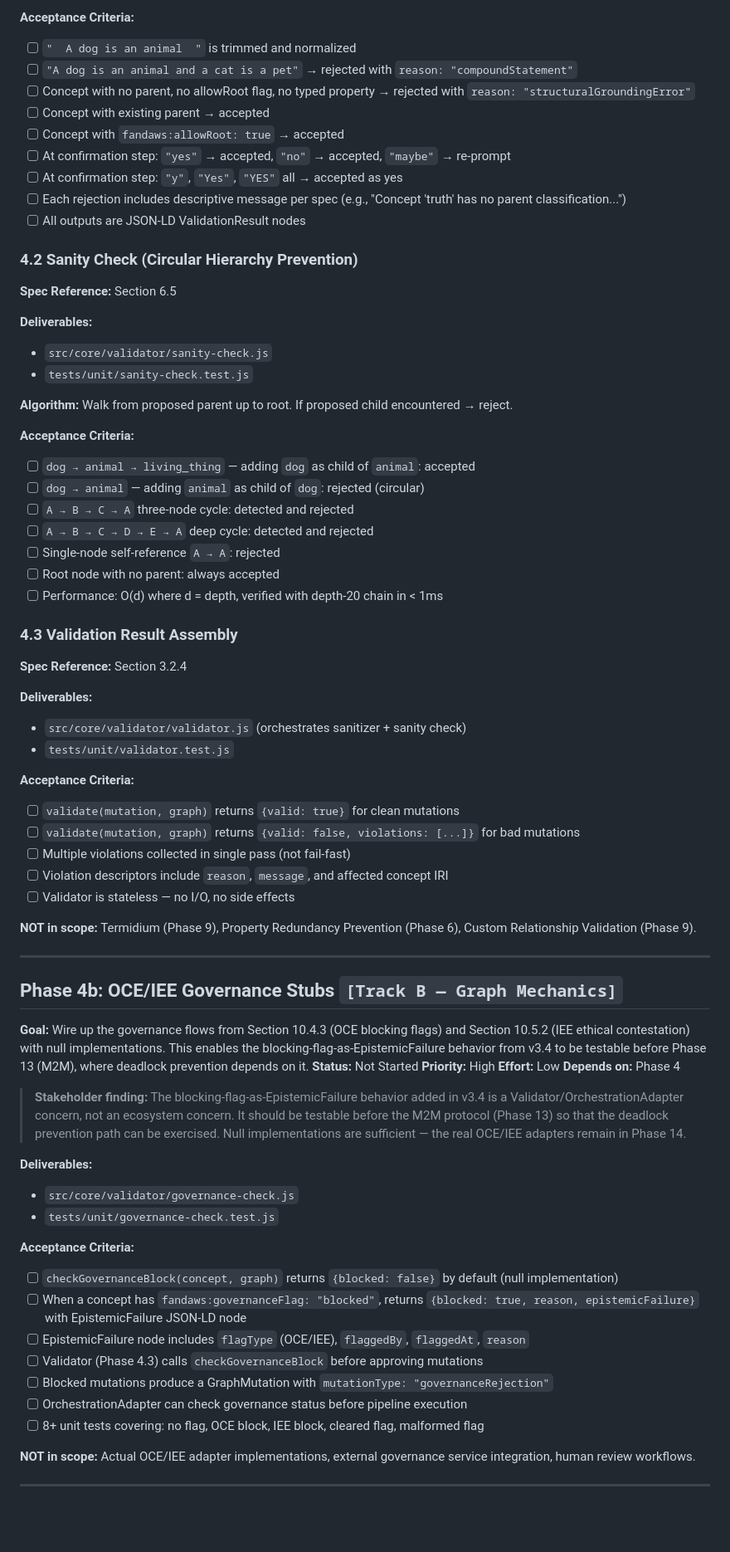
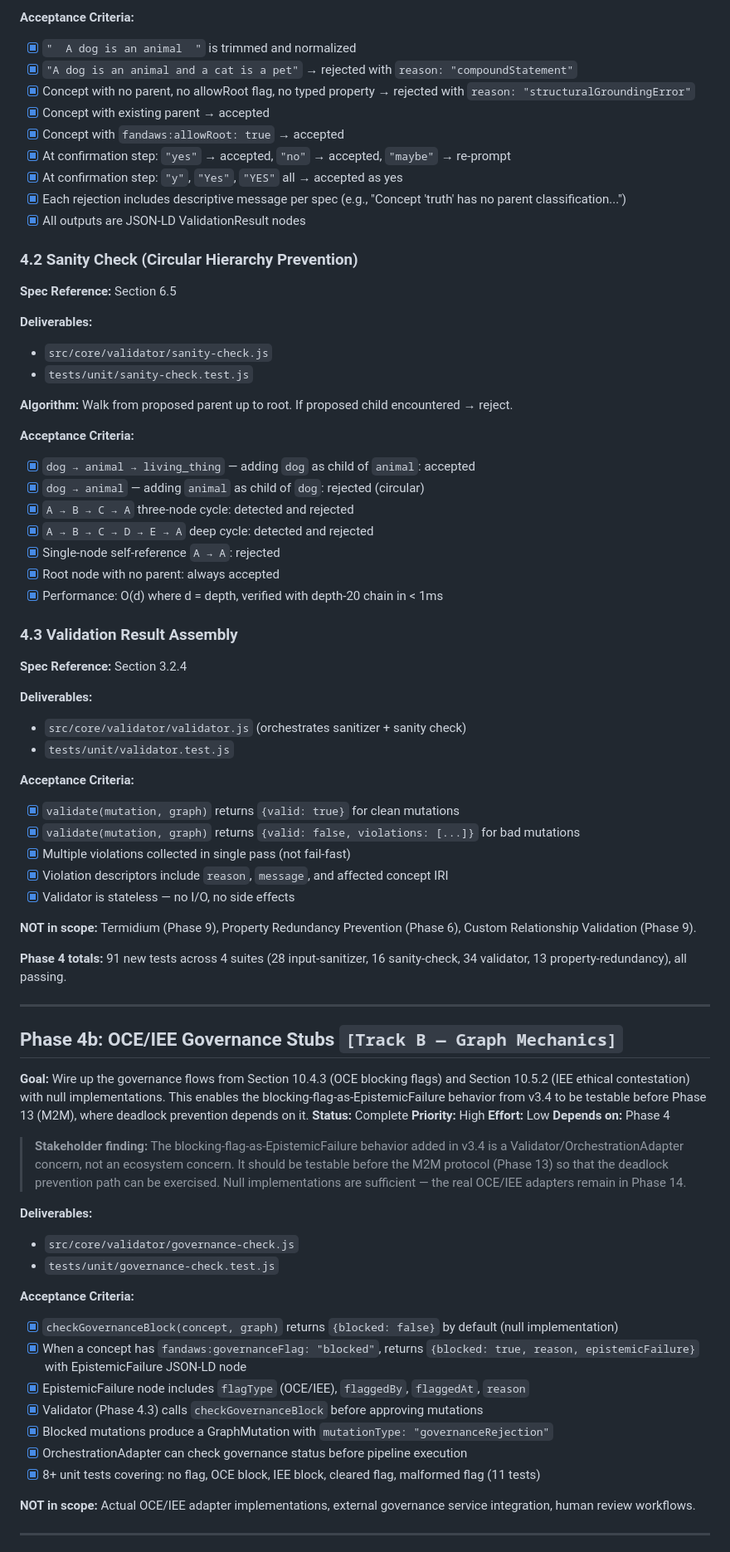
Before and after one commit to Skreen5hot/Fandaws-Sentinel, a Markdown page: ROADMAP.md, the part around one of its changes. Shown at 83% size. Drawn GitHub-style; blank space fills up the shorter version.

```diff
--- a/ROADMAP.md
+++ b/ROADMAP.md
@@ -411,15 +422,15 @@ Enum matching to route ParseResult to the correct workflow.
 5. At confirmation steps, accept only yes/no
 
 **Acceptance Criteria:**
-- [ ] `"  A dog is an animal  "` is trimmed and normalized
-- [ ] `"A dog is an animal and a cat is a pet"` → rejected with `reason: "compoundStatement"`
-- [ ] Concept with no parent, no allowRoot flag, no typed property → rejected with `reason: "structuralGroundingError"`
-- [ ] Concept with existing parent → accepted
-- [ ] Concept with `fandaws:allowRoot: true` → accepted
-- [ ] At confirmation step: `"yes"` → accepted, `"no"` → accepted, `"maybe"` → re-prompt
-- [ ] At confirmation step: `"y"`, `"Yes"`, `"YES"` all → accepted as yes
-- [ ] Each rejection includes descriptive message per spec (e.g., "Concept 'truth' has no parent classification...")
-- [ ] All outputs are JSON-LD ValidationResult nodes
+- [x] `"  A dog is an animal  "` is trimmed and normalized
+- [x] `"A dog is an animal and a cat is a pet"` → rejected with `reason: "compoundStatement"`
+- [x] Concept with no parent, no allowRoot flag, no typed property → rejected with `reason: "structuralGroundingError"`
+- [x] Concept with existing parent → accepted
+- [x] Concept with `fandaws:allowRoot: true` → accepted
+- [x] At confirmation step: `"yes"` → accepted, `"no"` → accepted, `"maybe"` → re-prompt
+- [x] At confirmation step: `"y"`, `"Yes"`, `"YES"` all → accepted as yes
+- [x] Each rejection includes descriptive message per spec (e.g., "Concept 'truth' has no parent classification...")
+- [x] All outputs are JSON-LD ValidationResult nodes
 
 ### 4.2 Sanity Check (Circular Hierarchy Prevention)
 
@@ -432,13 +443,13 @@ Enum matching to route ParseResult to the correct workflow.
 **Algorithm:** Walk from proposed parent up to root. If proposed child encountered → reject.
 
 **Acceptance Criteria:**
-- [ ] `dog → animal → living_thing` — adding `dog` as child of `animal`: accepted
-- [ ] `dog → animal` — adding `animal` as child of `dog`: rejected (circular)
-- [ ] `A → B → C → A` three-node cycle: detected and rejected
-- [ ] `A → B → C → D → E → A` deep cycle: detected and rejected
-- [ ] Single-node self-reference `A → A`: rejected
-- [ ] Root node with no parent: always accepted
-- [ ] Performance: O(d) where d = depth, verified with depth-20 chain in < 1ms
+- [x] `dog → animal → living_thing` — adding `dog` as child of `animal`: accepted
+- [x] `dog → animal` — adding `animal` as child of `dog`: rejected (circular)
+- [x] `A → B → C → A` three-node cycle: detected and rejected
+- [x] `A → B → C → D → E → A` deep cycle: detected and rejected
+- [x] Single-node self-reference `A → A`: rejected
+- [x] Root node with no parent: always accepted
+- [x] Performance: O(d) where d = depth, verified with depth-20 chain in < 1ms
 
 ### 4.3 Validation Result Assembly
 
@@ -449,20 +460,22 @@ Enum matching to route ParseResult to the correct workflow.
 - `tests/unit/validator.test.js`
 
 **Acceptance Criteria:**
-- [ ] `validate(mutation, graph)` returns `{valid: true}` for clean mutations
-- [ ] `validate(mutation, graph)` returns `{valid: false, violations: [...]}` for bad mutations
-- [ ] Multiple violations collected in single pass (not fail-fast)
-- [ ] Violation descriptors include `reason`, `message`, and affected concept IRI
-- [ ] Validator is stateless — no I/O, no side effects
+- [x] `validate(mutation, graph)` returns `{valid: true}` for clean mutations
+- [x] `validate(mutation, graph)` returns `{valid: false, violations: [...]}` for bad mutations
+- [x] Multiple violations collected in single pass (not fail-fast)
+- [x] Violation descriptors include `reason`, `message`, and affected concept IRI
+- [x] Validator is stateless — no I/O, no side effects
 
 **NOT in scope:** Termidium (Phase 9), Property Redundancy Prevention (Phase 6), Custom Relationship Validation (Phase 9).
+
+**Phase 4 totals:** 91 new tests across 4 suites (28 input-sanitizer, 16 sanity-check, 34 validator, 13 property-redundancy), all passing.
 
 ---
 
 ## Phase 4b: OCE/IEE Governance Stubs `[Track B — Graph Mechanics]`
 
 **Goal:** Wire up the governance flows from Section 10.4.3 (OCE blocking flags) and Section 10.5.2 (IEE ethical contestation) with null implementations. This enables the blocking-flag-as-EpistemicFailure behavior from v3.4 to be testable before Phase 13 (M2M), where deadlock prevention depends on it.
-**Status:** Not Started
+**Status:** Complete
 **Priority:** High
 **Effort:** Low
 **Depends on:** Phase 4
@@ -474,13 +487,13 @@ Enum matching to route ParseResult to the correct workflow.
 - `tests/unit/governance-check.test.js`
 
 **Acceptance Criteria:**
-- [ ] `checkGovernanceBlock(concept, graph)` returns `{blocked: false}` by default (null implementation)
-- [ ] When a concept has `fandaws:governanceFlag: "blocked"`, returns `{blocked: true, reason, epistemicFailure}` with EpistemicFailure JSON-LD node
-- [ ] EpistemicFailure node includes `flagType` (OCE/IEE), `flaggedBy`, `flaggedAt`, `reason`
-- [ ] Validator (Phase 4.3) calls `checkGovernanceBlock` before approving mutations
-- [ ] Blocked mutations produce a GraphMutation with `mutationType: "governanceRejection"`
-- [ ] OrchestrationAdapter can check governance status before pipeline execution
-- [ ] 8+ unit tests covering: no flag, OCE block, IEE block, cleared flag, malformed flag
+- [x] `checkGovernanceBlock(concept, graph)` returns `{blocked: false}` by default (null implementation)
+- [x] When a concept has `fandaws:governanceFlag: "blocked"`, returns `{blocked: true, reason, epistemicFailure}` with EpistemicFailure JSON-LD node
+- [x] EpistemicFailure node includes `flagType` (OCE/IEE), `flaggedBy`, `flaggedAt`, `reason`
+- [x] Validator (Phase 4.3) calls `checkGovernanceBlock` before approving mutations
+- [x] Blocked mutations produce a GraphMutation with `mutationType: "governanceRejection"`
+- [x] OrchestrationAdapter can check governance status before pipeline execution
+- [x] 8+ unit tests covering: no flag, OCE block, IEE block, cleared flag, malformed flag (11 tests)
 
 **NOT in scope:** Actual OCE/IEE adapter implementations, external governance service integration, human review workflows.
 
```
Also changed, not shown: other parts of ROADMAP.md (+182 -159 lines).
